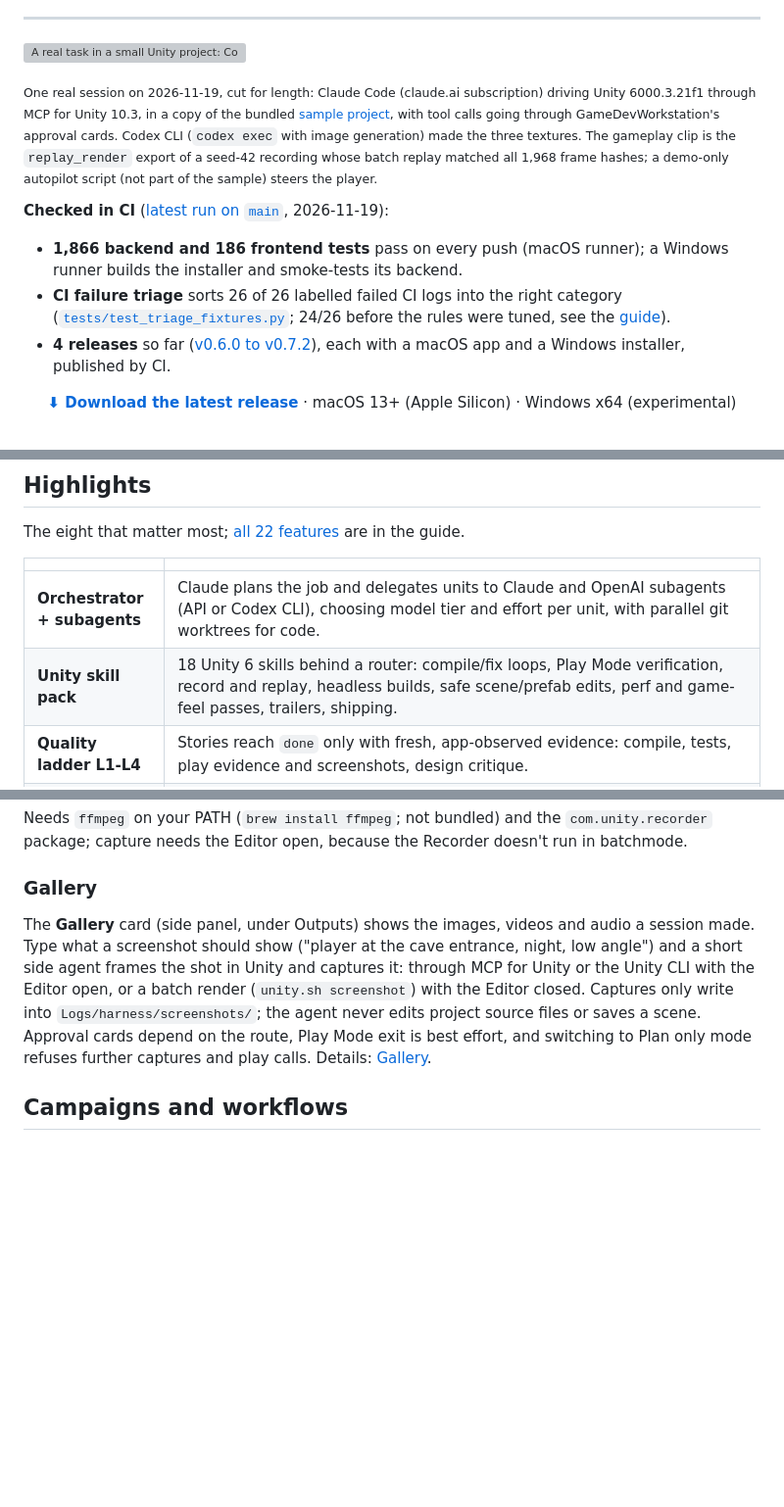
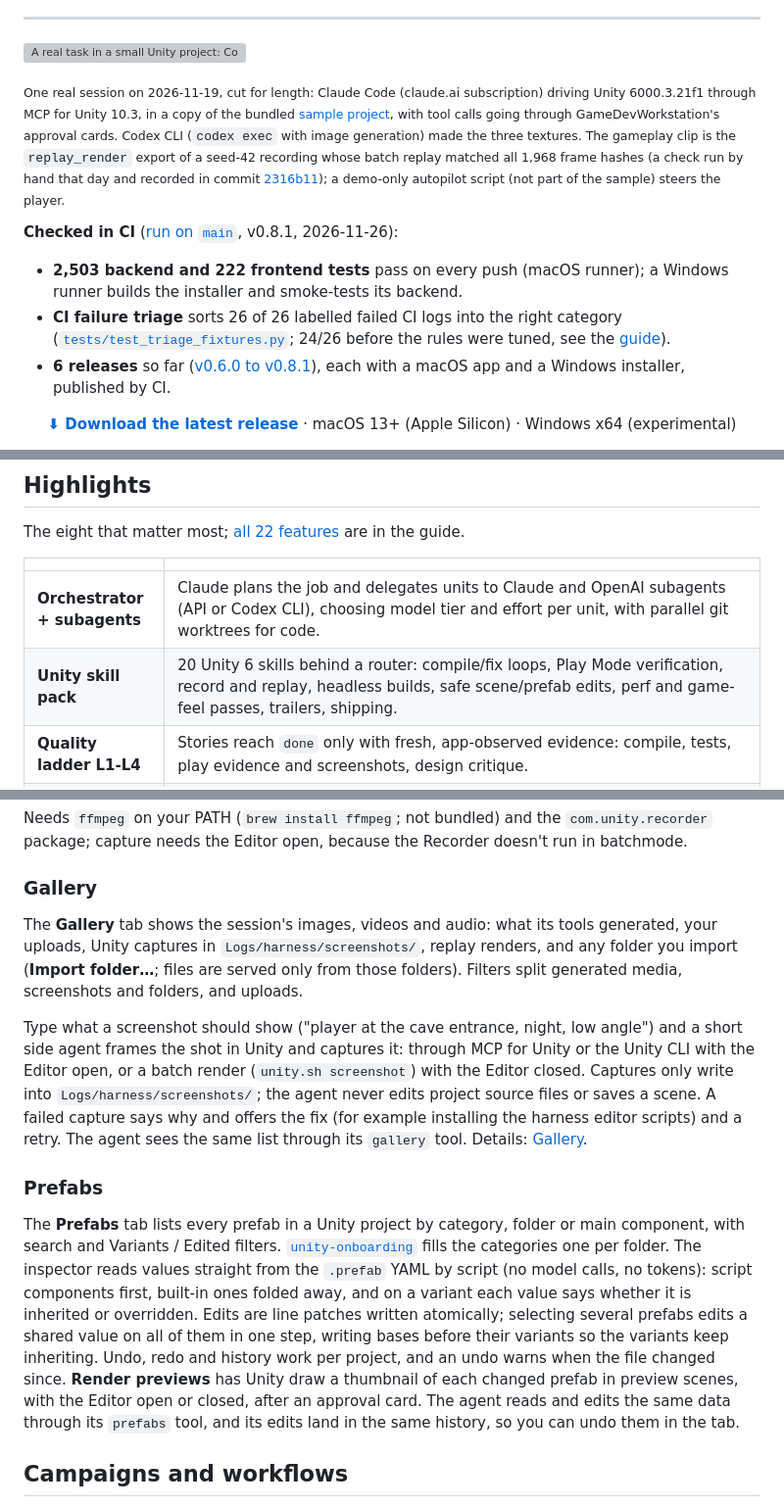
Before and after one commit to ArshiaJahan/GDH, a Markdown page: README.md, 3 parts joined by grey strips. Shown at 98% size. GitHub-like rendering; blank space fills up the shorter version; grey boxes are pictures that could not be loaded.

```diff
--- a/README.md
+++ b/README.md
@@ -33,13 +33,13 @@ over MCP, and the app, not the model, decides when a task is done.**
 
 ![A real task in a small Unity project: Codex generates the textures, Claude Code applies them in the Unity Editor over MCP, then a seeded run is recorded, replayed in batch with every frame hash matching, and rendered to video](docs/media/hero-unity-task.gif)
 
-<sub>One real session on 2026-11-19, cut for length: Claude Code (claude.ai subscription) driving Unity 6000.3.21f1 through MCP for Unity 10.3, in a copy of the bundled <a href="examples/unity-sample">sample project</a>, with tool calls going through GameDevWorkstation's approval cards. Codex CLI (<code>codex exec</code> with image generation) made the three textures. The gameplay clip is the <code>replay_render</code> export of a seed-42 recording whose batch replay matched all 1,968 frame hashes; a demo-only autopilot script (not part of the sample) steers the player.</sub>
+<sub>One real session on 2026-11-19, cut for length: Claude Code (claude.ai subscription) driving Unity 6000.3.21f1 through MCP for Unity 10.3, in a copy of the bundled <a href="examples/unity-sample">sample project</a>, with tool calls going through GameDevWorkstation's approval cards. Codex CLI (<code>codex exec</code> with image generation) made the three textures. The gameplay clip is the <code>replay_render</code> export of a seed-42 recording whose batch replay matched all 1,968 frame hashes (a check run by hand that day and recorded in commit <a href="https://github.com/ArshiaJahan/GDH/commit/2316b11">2316b11</a>); a demo-only autopilot script (not part of the sample) steers the player.</sub>
 
-**Checked in CI** ([latest run on `main`](https://github.com/ArshiaJahan/GDH/actions/workflows/ci.yml?query=branch%3Amain), 2026-11-19):
+**Checked in CI** ([run on `main`](https://github.com/ArshiaJahan/GDH/actions/runs/45738539164), v0.8.1, 2026-11-26):
 
-- **1,866 backend and 186 frontend tests** pass on every push (macOS runner); a Windows runner builds the installer and smoke-tests its backend.
+- **2,503 backend and 222 frontend tests** pass on every push (macOS runner); a Windows runner builds the installer and smoke-tests its backend.
 - **CI failure triage** sorts 26 of 26 labelled failed CI logs into the right category ([`tests/test_triage_fixtures.py`](tests/test_triage_fixtures.py); 24/26 before the rules were tuned, see the [guide](docs/GUIDE.md#ci-failure-triage)).
-- **4 releases** so far ([v0.6.0 to v0.7.2](https://github.com/ArshiaJahan/GDH/releases)), each with a macOS app and a Windows installer, published by CI.
+- **6 releases** so far ([v0.6.0 to v0.8.1](https://github.com/ArshiaJahan/GDH/releases)), each with a macOS app and a Windows installer, published by CI.
 
 <p align="center"><a href="https://github.com/ArshiaJahan/GDH/releases/latest"><b>⬇ Download the latest release</b></a> · macOS 13+ (Apple Silicon) · Windows x64 (experimental)</p>
 
@@ -140,7 +152,7 @@ The eight that matter most; [all 22 features](docs/GUIDE.md#all-features) are in
 | | |
 |---|---|
 | **Orchestrator + subagents** | Claude plans the job and delegates units to Claude and OpenAI subagents (API or Codex CLI), choosing model tier and effort per unit, with parallel git worktrees for code. |
-| **Unity skill pack** | 18 Unity 6 skills behind a router: compile/fix loops, Play Mode verification, record and replay, headless builds, safe scene/prefab edits, perf and game-feel passes, trailers, shipping. |
+| **Unity skill pack** | 20 Unity 6 skills behind a router: compile/fix loops, Play Mode verification, record and replay, headless builds, safe scene/prefab edits, perf and game-feel passes, trailers, shipping. |
 | **Quality ladder L1-L4** | Stories reach `done` only with fresh, app-observed evidence: compile, tests, play evidence and screenshots, design critique. |
 | **Record and replay** | Record instrumented Unity sessions in the open Editor, replay them with frame-by-frame checkpoint verification (SHA-256 state hashes), and export silent gameplay GIF/MP4. Input System only; the guarantee is same-environment repeatability for the state you register, and a mismatch is reported, not refused. |
 | **CI failure triage** | `gdw triage <run-id\|log>` sorts a failed CI run's failures into compile, test, flaky, infra, dependency and timeout, and names the file and line. It reads GitHub Actions, pytest, vitest, tsc, cargo, npm and uv logs, plus Unity Editor.log and NUnit XML. Rules come first, and a model handles only what the rules can't place. A GitHub Action posts the report on failed PRs. On 26 labelled failed logs the rules got 24/26 categories right before tuning and 26/26 after. See [CI failure triage](docs/GUIDE.md#ci-failure-triage). |
@@ -287,13 +301,28 @@ needs the Editor open, because the Recorder doesn't run in batchmode.
 
 ### Gallery
 
-The **Gallery** card (side panel, under Outputs) shows the images, videos and audio a session made. Type what a
-screenshot should show ("player at the cave entrance, night, low angle") and a short side agent frames the shot in
-Unity and captures it: through MCP for Unity or the Unity CLI with the Editor open, or a batch render
-(`unity.sh screenshot`) with the Editor closed. Captures only write into `Logs/harness/screenshots/`;
-the agent never edits project source files or saves a scene. Approval cards depend on the route, Play Mode
-exit is best effort, and switching to Plan only mode refuses further captures and play calls. Details:
+The **Gallery** tab shows the session's images, videos and audio: what its tools generated, your uploads, Unity
+captures in `Logs/harness/screenshots/`, replay renders, and any folder you import (**Import folder…**; files are
+served only from those folders). Filters split generated media, screenshots and folders, and uploads.
+
+Type what a screenshot should show ("player at the cave entrance, night, low angle") and a short side agent frames
+the shot in Unity and captures it: through MCP for Unity or the Unity CLI with the Editor open, or a batch render
+(`unity.sh screenshot`) with the Editor closed. Captures only write into `Logs/harness/screenshots/`; the agent never
+edits project source files or saves a scene. A failed capture says why and offers the fix (for example installing
+the harness editor scripts) and a retry. The agent sees the same list through its `gallery` tool. Details:
 [Gallery](docs/GUIDE.md#gallery).
+
+### Prefabs
+
+The **Prefabs** tab lists every prefab in a Unity project by category, folder or main component, with search and
+Variants / Edited filters. [`unity-onboarding`](skills/unity-onboarding/SKILL.md) fills the categories one per folder.
+The inspector reads values straight from the `.prefab` YAML by script (no model calls, no tokens): script components
+first, built-in ones folded away, and on a variant each value says whether it is inherited or overridden. Edits are
+line patches written atomically; selecting several prefabs edits a shared value on all of them in one step, writing
+bases before their variants so the variants keep inheriting. Undo, redo and history work per project, and an undo
+warns when the file changed since. **Render previews** has Unity draw a thumbnail of each changed prefab in preview
+scenes, with the Editor open or closed, after an approval card. The agent reads and edits the same data through its
+`prefabs` tool, and its edits land in the same history, so you can undo them in the tab.
 
 ## Campaigns and workflows
 
```
Also changed, not shown: other parts of README.md (+15 -1 lines), docs/GUIDE.md (+13 -7 lines), docs/media/demo-gallery.gif (added), docs/media/demo-prefabs.gif (added).
